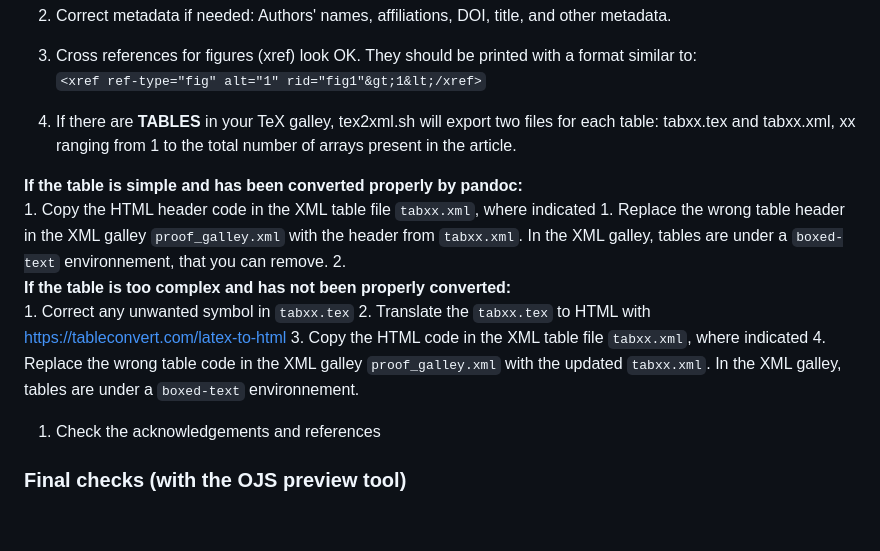
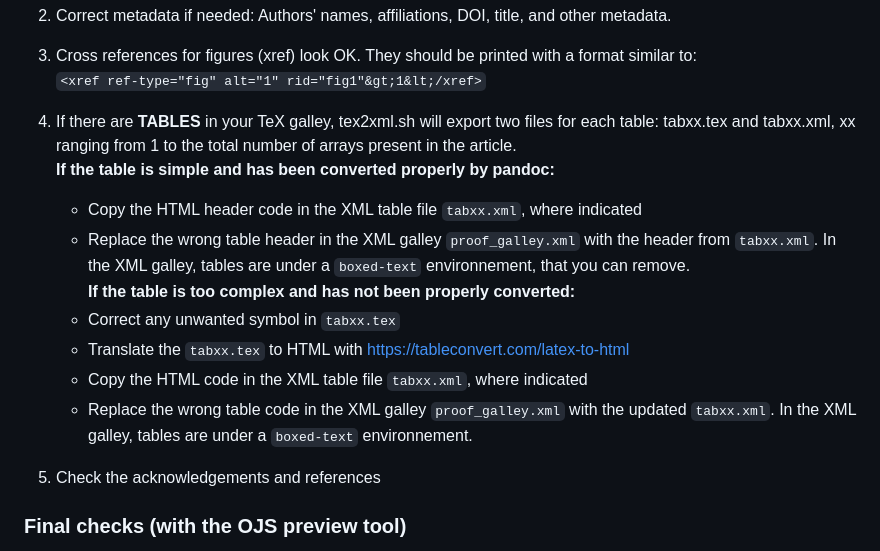
Before and after one commit to WeAreSeismica/tex2jats, a Markdown page: README.md, the part around the change. Drawn GitHub-style; blank space fills up the shorter version.

```diff
--- a/README.md
+++ b/README.md
@@ -104,18 +104,16 @@ You will then work with the XML galley only (`proof_galley.xml`). Other files ar
     `<xref ref-type="fig" alt="1" rid="fig1"&gt;1&lt;/xref>`
 
 4. If there are **TABLES** in your TeX galley, tex2xml.sh will export two files for each table: tabxx.tex and tabxx.xml, xx ranging from 1 to the total number of arrays present in the article.
+**If the table is simple and has been converted properly by pandoc:**
+    - Copy the HTML header code in the XML table file `tabxx.xml`, where indicated
+    - Replace the wrong table header in the XML galley `proof_galley.xml` with the header from `tabxx.xml`. In the XML galley, tables are under a `boxed-text` environnement, that you can remove.
+**If the table is too complex and has not been properly converted:**
+    - Correct any unwanted symbol in `tabxx.tex`
+    - Translate the `tabxx.tex` to HTML with https://tableconvert.com/latex-to-html
+    - Copy the HTML code  in the XML table file `tabxx.xml`, where indicated
+    - Replace the wrong table code in the XML galley `proof_galley.xml` with the updated `tabxx.xml`. In the XML galley, tables are under a `boxed-text` environnement.
 
-**If the table is simple and has been converted properly by pandoc:**
-    1.  Copy the HTML header code in the XML table file `tabxx.xml`, where indicated
-    1.  Replace the wrong table header in the XML galley `proof_galley.xml` with the header from `tabxx.xml`. In the XML galley, tables are under a `boxed-text` environnement, that you can remove.
-    2.
-**If the table is too complex and has not been properly converted:**
-    1.  Correct any unwanted symbol in `tabxx.tex`
-    2.  Translate the `tabxx.tex` to HTML with https://tableconvert.com/latex-to-html
-    3.  Copy the HTML code  in the XML table file `tabxx.xml`, where indicated
-    4.  Replace the wrong table code in the XML galley `proof_galley.xml` with the updated `tabxx.xml`. In the XML galley, tables are under a `boxed-text` environnement.
-
-1. Check the acknowledgements and references
+5. Check the acknowledgements and references
 
 ### Final checks (with the OJS preview tool)
 
```
